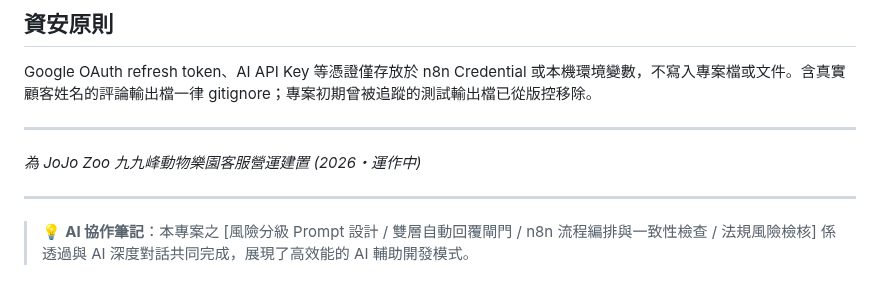
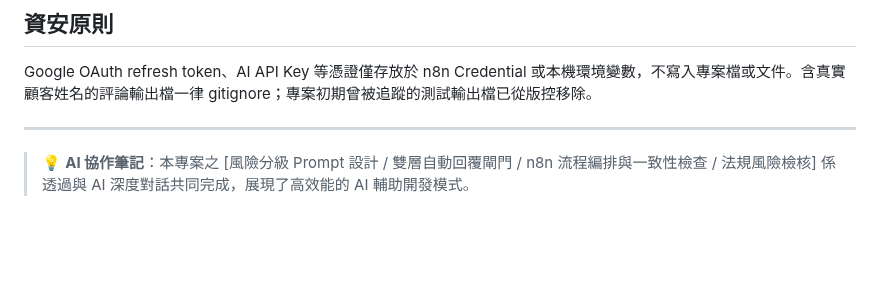
Before and after one commit to s110905/jojozoo-portfolio, a Markdown page: 13-customer-service-automation/README.md, the part around the change. Rendered like a GitHub page; blank space fills up the shorter version.

Commit message:
Drop the client attribution line from project 13
Co-Authored-By: Claude Opus 5 <noreply@anthropic.com>

```diff
--- a/13-customer-service-automation/README.md
+++ b/13-customer-service-automation/README.md
@@ -108,8 +108,4 @@ Google OAuth refresh token、AI API Key 等憑證僅存放於 n8n Credential 或
 
 ---
 
-*為 JoJo Zoo 九九峰動物樂園客服營運建置 (2026・運作中)*
-
----
-
 > 💡 **AI 協作筆記**：本專案之 [風險分級 Prompt 設計 / 雙層自動回覆閘門 / n8n 流程編排與一致性檢查 / 法規風險檢核] 係透過與 AI 深度對話共同完成，展現了高效能的 AI 輔助開發模式。
```
